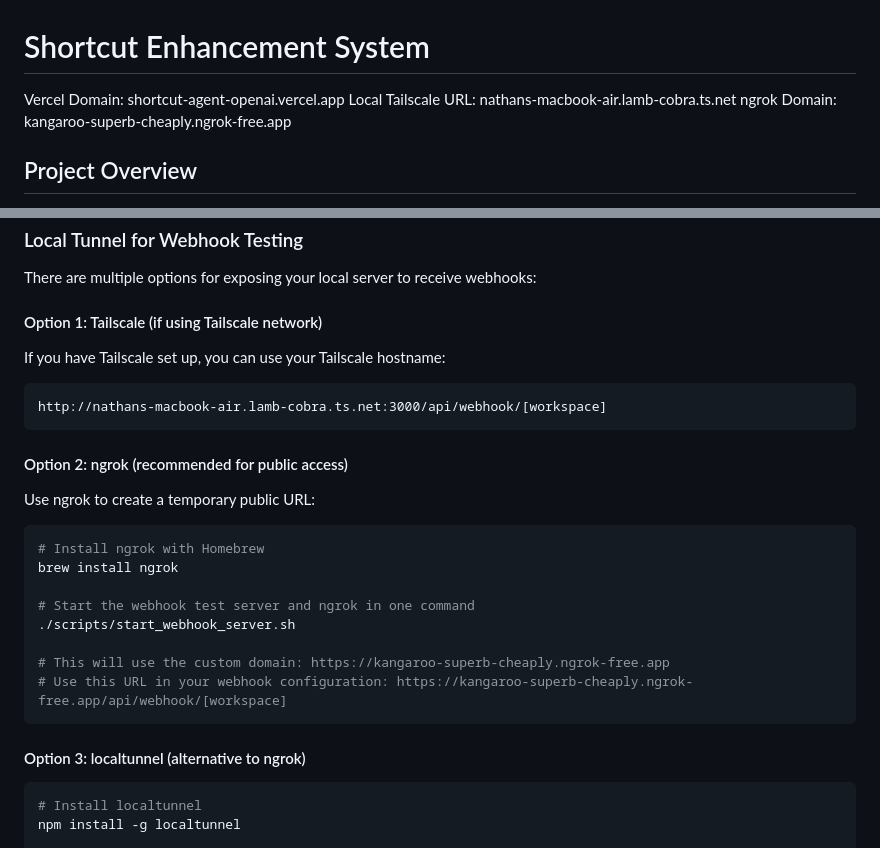
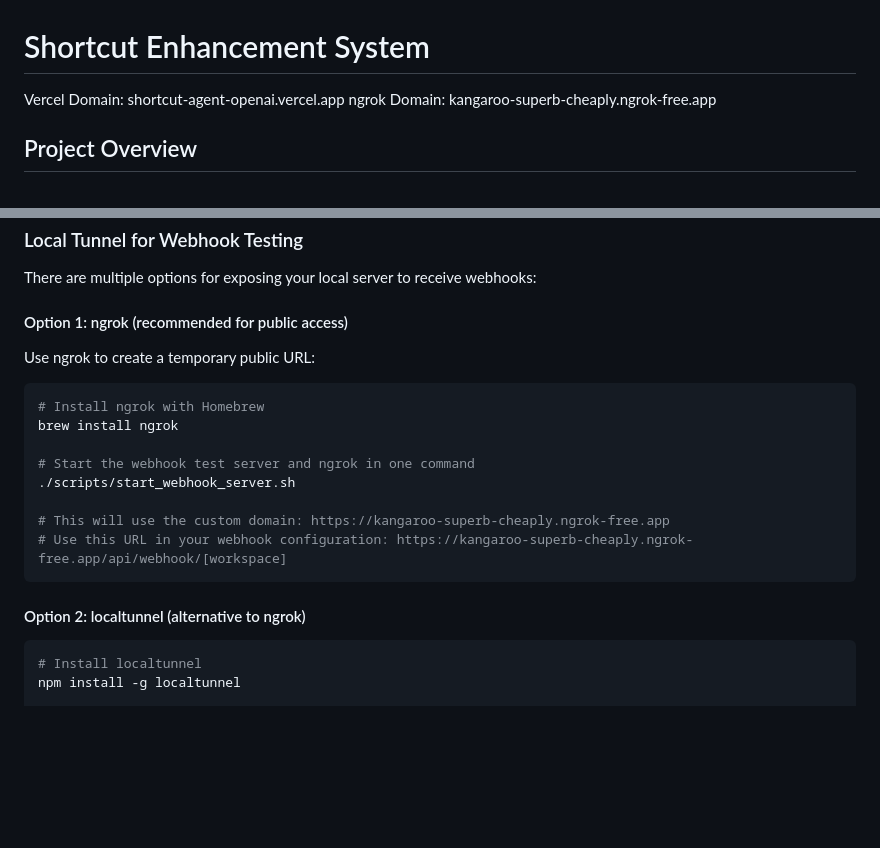
Before and after one commit to nathandonaldson/shortcut-agent-openai, a Markdown page: claude.md, 2 parts joined by grey strips. Rendered like a GitHub page; blank space fills up the shorter version.

Commit message:
Remove Tailscale references from documentation
- Remove Tailscale URL from domain list at top of file
- Remove Tailscale section from Local Tunnel options
- Renumber remaining tunnel options for consistency

🤖 Generated with [Claude Code](https://claude.ai/code)

Co-Authored-By: Claude <noreply@anthropic.com>

````diff
--- a/claude.md
+++ b/claude.md
@@ -1,7 +1,6 @@
 # Shortcut Enhancement System
 
 Vercel Domain: shortcut-agent-openai.vercel.app
-Local Tailscale URL: nathans-macbook-air.lamb-cobra.ts.net
 ngrok Domain: kangaroo-superb-cheaply.ngrok-free.app
 
 ## Project Overview
@@ -579,15 +578,7 @@ if __name__ == "__main__":
 
 There are multiple options for exposing your local server to receive webhooks:
 
-#### Option 1: Tailscale (if using Tailscale network)
-
-If you have Tailscale set up, you can use your Tailscale hostname:
-
-```
-http://nathans-macbook-air.lamb-cobra.ts.net:3000/api/webhook/[workspace]
-```
-
-#### Option 2: ngrok (recommended for public access)
+#### Option 1: ngrok (recommended for public access)
 
 Use ngrok to create a temporary public URL:
 
@@ -602,7 +593,7 @@ brew install ngrok
 # Use this URL in your webhook configuration: https://kangaroo-superb-cheaply.ngrok-free.app/api/webhook/[workspace]
 ```
 
-#### Option 3: localtunnel (alternative to ngrok)
+#### Option 2: localtunnel (alternative to ngrok)
 
 ```bash
 # Install localtunnel
````
